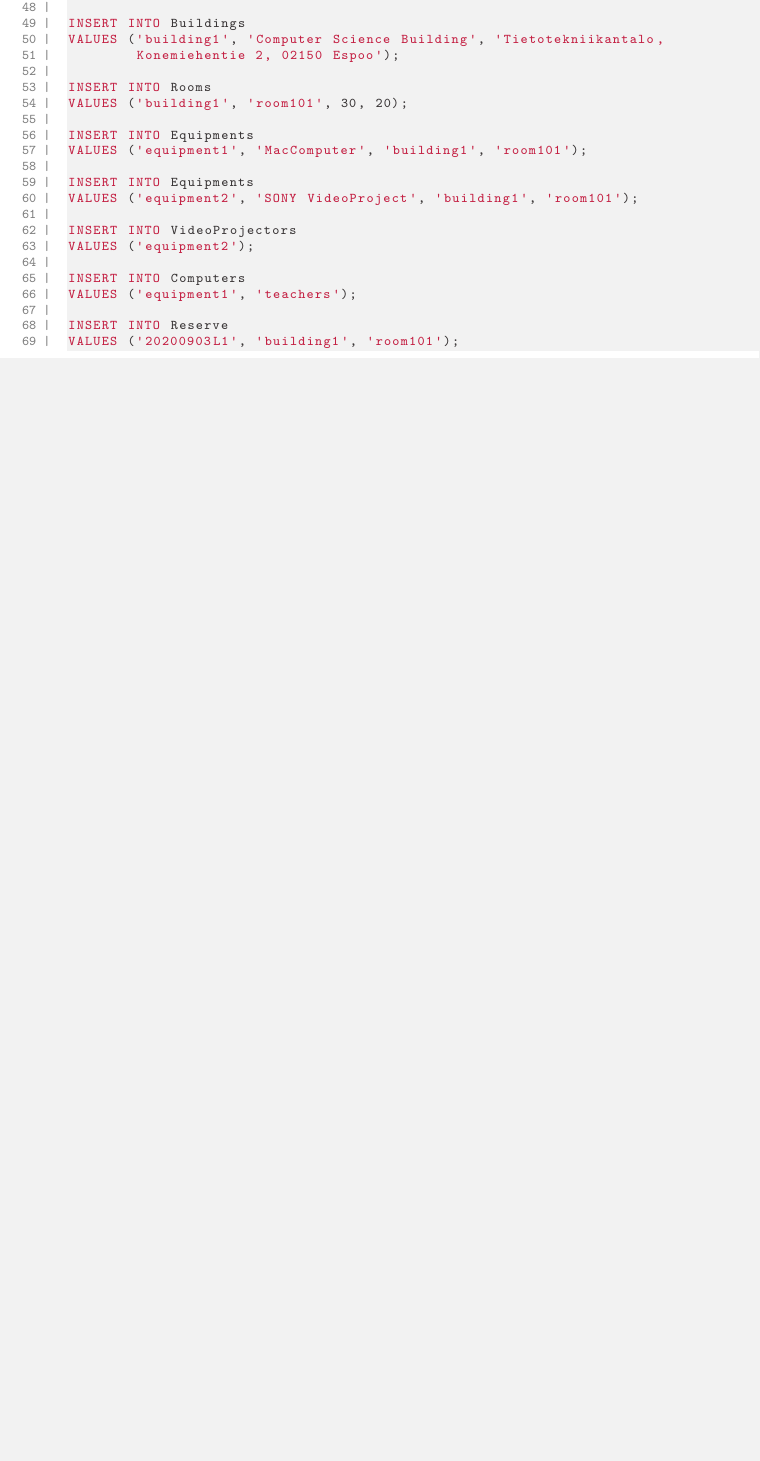
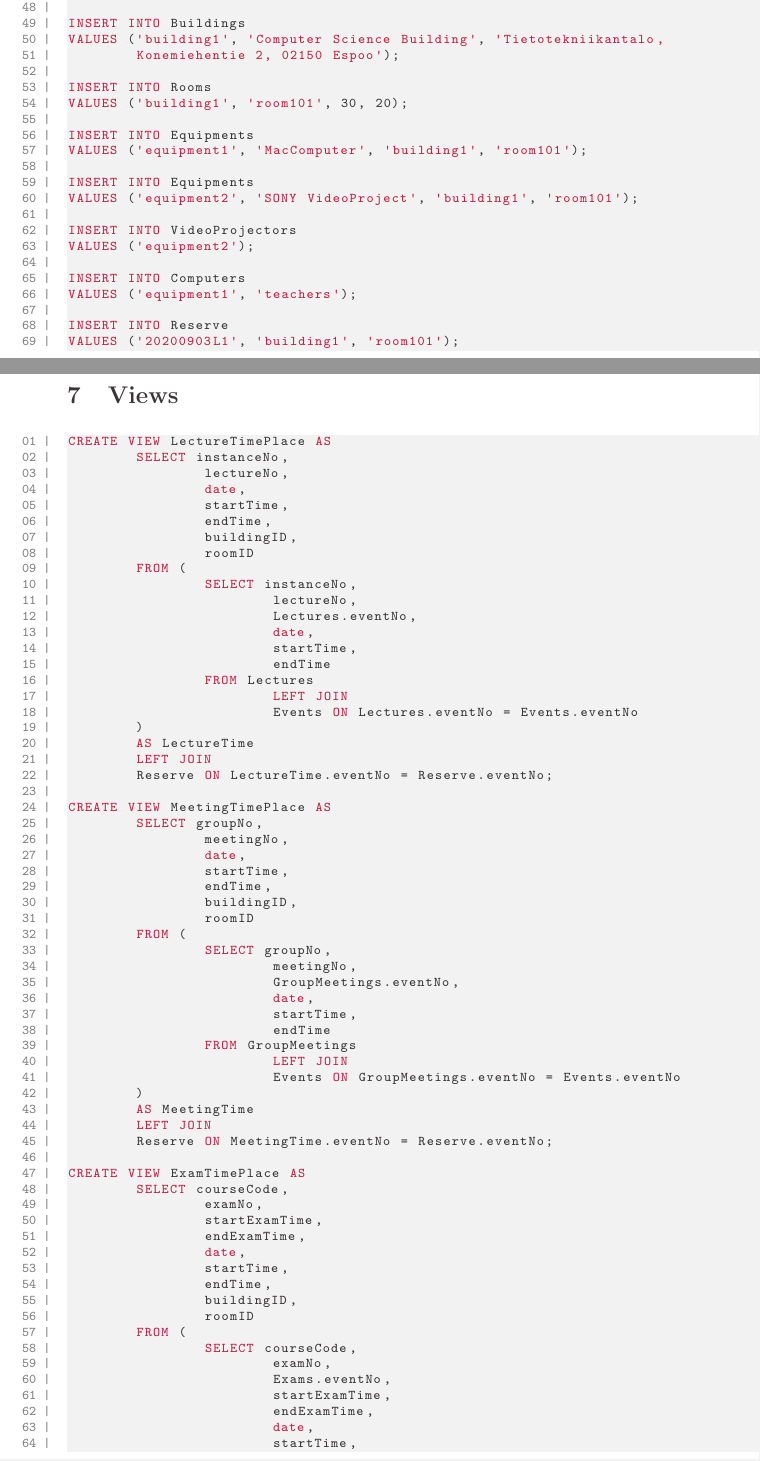
Before and after one commit to albertonietos/SQL-university-database, a LaTeX document (report/main.tex): part of page 9 of 9 before the commit and two parts of pages 9 and 10 of 11 after it, the two joined at a grey line, cut so that both start at the same text, the shorter picture padded with empty space. Compiled offline with pdfLaTeX.

```diff
--- a/report/main.tex
+++ b/report/main.tex
@@ -490,3 +491,72 @@
 VALUES ('20200903L1', 'building1', 'room101');
 \end{lstlisting}
 
+\section{Views}
+
+\begin{lstlisting}[language=SQL]
+CREATE VIEW LectureTimePlace AS
+	SELECT instanceNo,
+		lectureNo,
+		date,
+		startTime,
+		endTime,
+		buildingID,
+		roomID
+	FROM (
+		SELECT instanceNo,
+			lectureNo,
+			Lectures.eventNo,
+			date,
+			startTime,
+			endTime
+		FROM Lectures
+			LEFT JOIN
+			Events ON Lectures.eventNo = Events.eventNo
+	)
+	AS LectureTime
+	LEFT JOIN
+	Reserve ON LectureTime.eventNo = Reserve.eventNo;
+
+CREATE VIEW MeetingTimePlace AS
+	SELECT groupNo,
+		meetingNo,
+		date,
+		startTime,
+		endTime,
+		buildingID,
+		roomID
+	FROM (
+		SELECT groupNo,
+			meetingNo,
+			GroupMeetings.eventNo,
+			date,
+			startTime,
+			endTime
+		FROM GroupMeetings
+			LEFT JOIN
+			Events ON GroupMeetings.eventNo = Events.eventNo
+	)
+	AS MeetingTime
+	LEFT JOIN
+	Reserve ON MeetingTime.eventNo = Reserve.eventNo;
+
+CREATE VIEW ExamTimePlace AS
+	SELECT courseCode,
+		examNo,
+		startExamTime,
+		endExamTime,
+		date,
+		startTime,
+		endTime,
+		buildingID,
+		roomID
+	FROM (
+		SELECT courseCode,
+			examNo,
+			Exams.eventNo,
+			startExamTime,
+			endExamTime,
+			date,
+			startTime,
+			endTime
+		FROM Exams
```
Also changed, not shown: report/main.pdf, report/main.tex (30 more changed lines).
